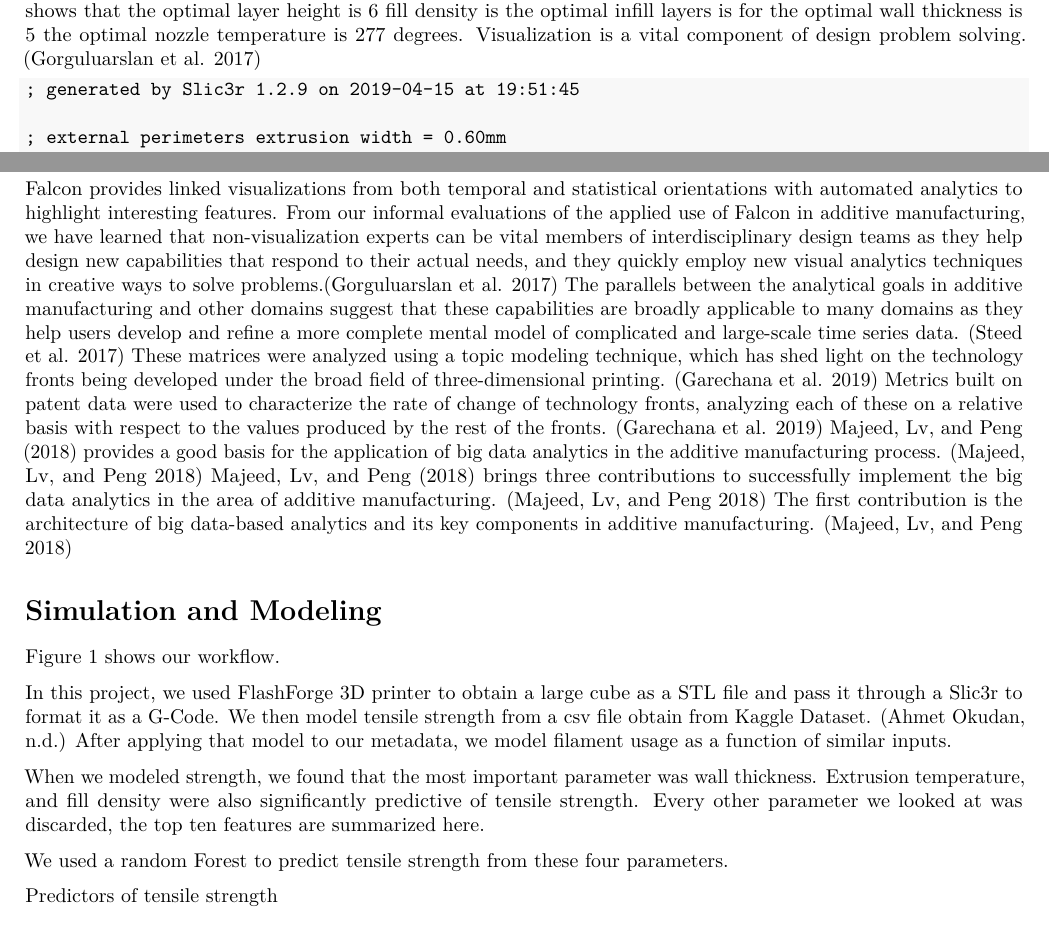
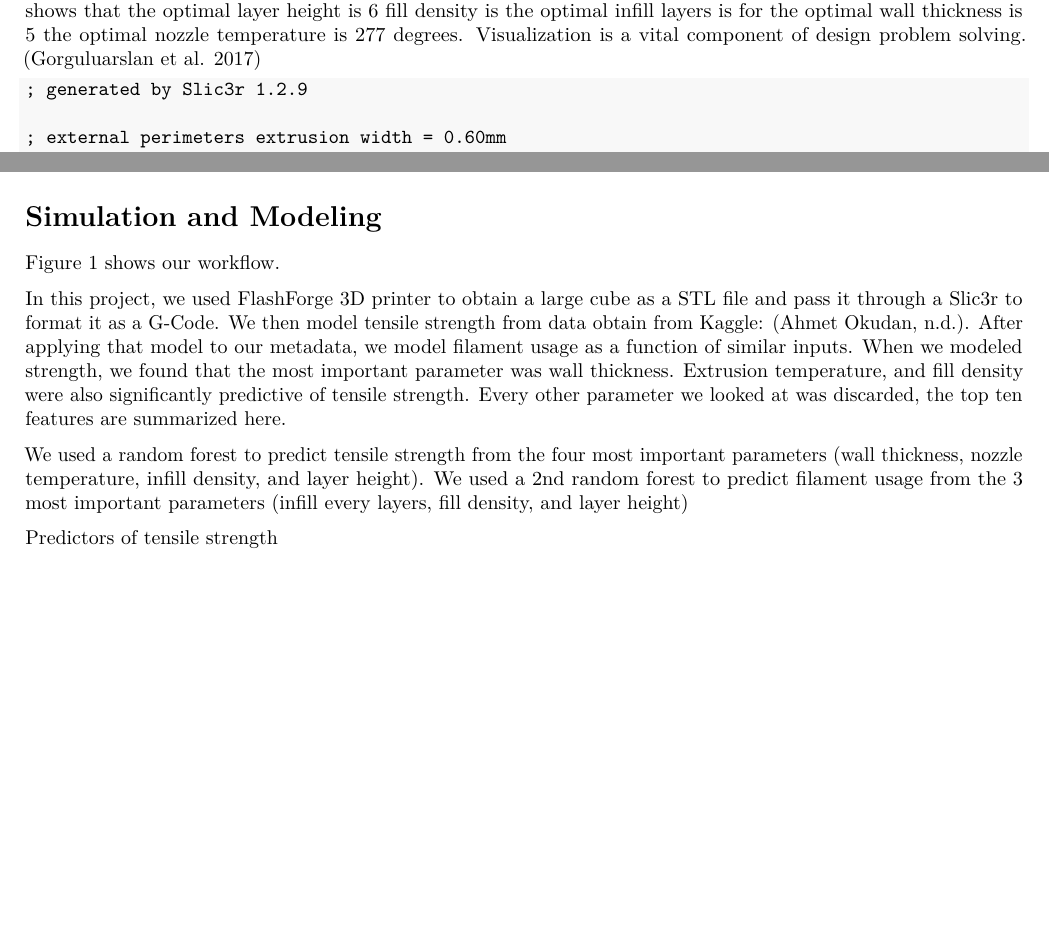
Before and after one commit to wilsonify/Opti3D, an R Markdown document (report/report.rmd): two parts of pages 2 and 3 of 11, joined at a grey line, cut so that both start at the same text, the shorter picture padded with empty space. Rendered offline with R 4.5, knitr and Pandoc, then LaTeX, with nearby package versions.

Commit message:
explicitly list parameters

````diff
--- a/report/report.rmd
+++ b/report/report.rmd
@@ -40,8 +40,8 @@ Defining the cost function involves a lining up inputs of both models, 5 in tota
 
 
 
-```{example gcodes, echo=TRUE, fig.cap="\\label{fig:gcodes} example output"}
-; generated by Slic3r 1.2.9 on 2019-04-15 at 19:51:45
+```gcode
+; generated by Slic3r 1.2.9
 
 ; external perimeters extrusion width = 0.60mm
 ; perimeters extrusion width = 0.63mm
@@ -83,11 +96,3 @@ Figure \ref{fig:gcodes} shows an example of the contents of a gcode file.
-Falcon provides linked visualizations from both temporal and statistical orientations with automated analytics to highlight interesting features.
-From our informal evaluations of the applied use of Falcon in additive manufacturing, we have learned that non-visualization experts can be vital members of interdisciplinary design teams as they help design new capabilities that respond to their actual needs, and they quickly employ new visual analytics techniques in creative ways to solve problems.[@gorguluarslan2017improved]
-The parallels between the analytical goals in additive manufacturing and other domains suggest that these capabilities are broadly applicable to many domains as they help users develop and refine a more complete mental model of complicated and large-scale time series data. [@steed2017falcon]
-These matrices were analyzed using a topic modeling technique, which has shed light on the technology fronts being developed under the broad field of three-dimensional printing. [@garechana2019method]
-Metrics built on patent data were used to characterize the rate of change of technology fronts, analyzing each of these on a relative basis with respect to the values produced by the rest of the fronts. [@garechana2019method]
-@majeed2018framework provides a good basis for the application of big data analytics in the additive manufacturing process. [@majeed2018framework]
-@majeed2018framework brings three contributions to successfully implement the big data analytics in the area of additive manufacturing. [@majeed2018framework]
-The first contribution is the architecture of big data-based analytics and its key components in additive manufacturing.  [@majeed2018framework]
 
 # Simulation and Modeling
 
@@ -99,14 +104,9 @@ include_graphics('../images/Workflow.png')
 
 Figure \ref{fig:workflow} shows our workflow.
 
-In this project, we used FlashForge 3D printer to obtain a large cube as a STL file and pass it through a Slic3r to format it as a G-Code.
-We then model tensile strength from a csv file obtain from Kaggle Dataset. [@okudan20183dprinterdataset] After applying that model to our metadata, we model filament usage as a function of similar inputs.
+In this project, we used FlashForge 3D printer to obtain a large cube as a STL file and pass it through a Slic3r to format it as a G-Code. We then model tensile strength from data obtain from Kaggle: [@okudan20183dprinterdataset]. After applying that model to our metadata, we model filament usage as a function of similar inputs. When we modeled strength, we found that the most important parameter was wall thickness. Extrusion temperature, and fill density were also significantly predictive of tensile strength. Every other parameter we looked at was discarded, the top ten features are summarized here.
 
-
-
-When we modeled strength, we found that the most important parameter was wall thickness. Extrusion temperature, and fill density were also significantly predictive of tensile strength. Every other parameter we looked at was discarded, the top ten features are summarized here.
-
-We used a random Forest to predict tensile strength from these four parameters.
+We used a random forest to predict tensile strength from the four most important parameters (wall thickness, nozzle temperature, infill density, and layer height). We used a 2nd random forest to predict filament usage from the 3 most important parameters (infill every layers, fill density, and layer height)
 
 Predictors of tensile strength
 ```{r echo=FALSE}
````
Also changed, not shown: report/report.pdf, report/report.rmd (19 more changed lines).
